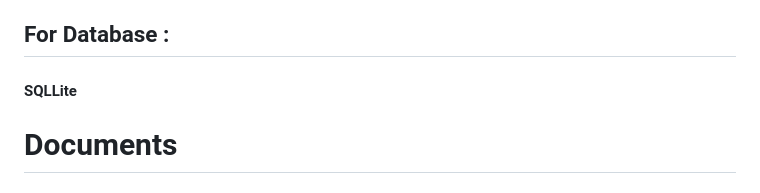
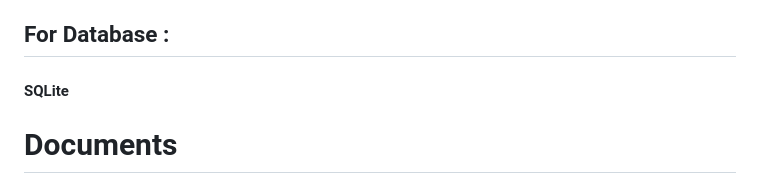
Before and after one commit to nusratmomita/TaskMate, a Markdown page: README.md, the part around the change. GitHub-like rendering.

```diff
--- a/README.md
+++ b/README.md
@@ -33,7 +33,7 @@ According to the user's preference, they can add a new project/task, mark them a
 <h2>For Backend : </h2>
 <h43>PHP Laravel</h4>
 <h2>For Database : </h2>
-<h4>SQLLite</h4>
+<h4>SQLite</h4>
 
 </br>
 
```
